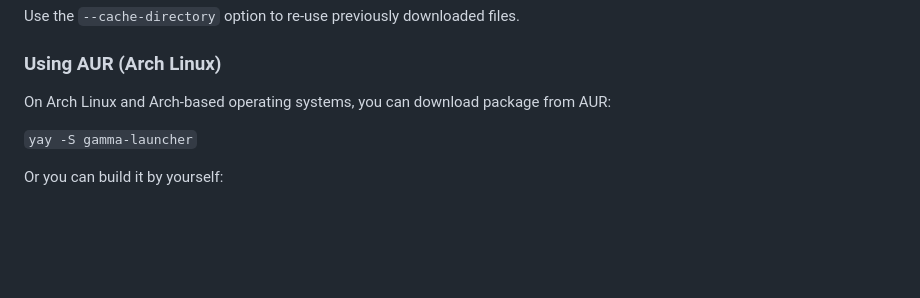
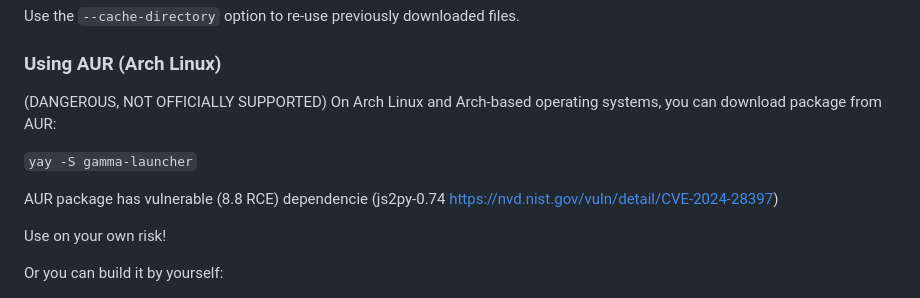
Before and after one commit to Mord3rca/gamma-launcher, a Markdown page: README.md, the part around the change. GitHub-like rendering; blank space fills up the shorter version.

Commit message:
Clearly stating that AUR package is third party and has vulnerable dep.

```diff
--- a/README.md
+++ b/README.md
@@ -15,9 +15,13 @@ Use the `--cache-directory` option to re-use previously downloaded files.
 
 ### Using AUR (Arch Linux)
 
-On Arch Linux and Arch-based operating systems, you can download package from AUR:
+(DANGEROUS, NOT OFFICIALLY SUPPORTED) On Arch Linux and Arch-based operating systems, you can download package from AUR:
 
 `yay -S gamma-launcher`
+
+AUR package has vulnerable (8.8 RCE) dependencie (js2py-0.74 https://nvd.nist.gov/vuln/detail/CVE-2024-28397)
+
+Use on your own risk!
 
 Or you can build it by yourself:
 
```
